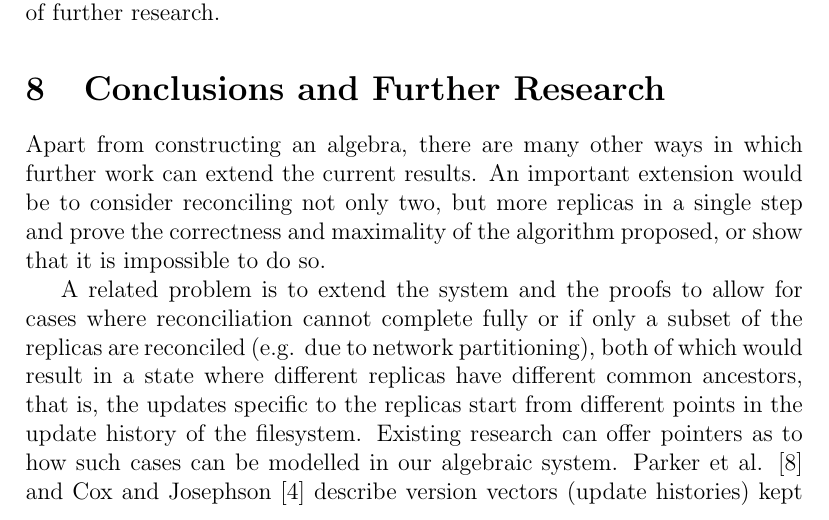
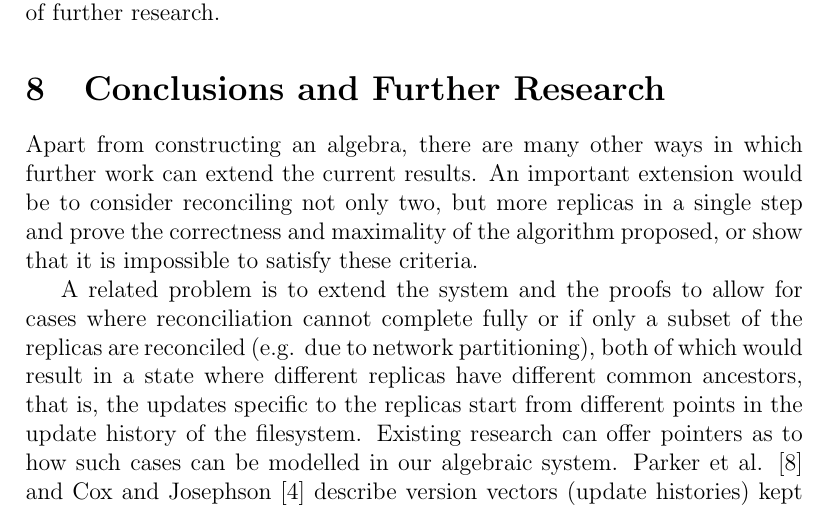
Before and after one commit to csirmaz/AlgebraicSyncPaper, a LaTeX paper (p2/paper.tex, which reads p2/conclusion.tex): part of page 33 of 36, cut so that both start at the same text. Compiled offline with pdfLaTeX.

Commit message:
Clarification

```diff
--- a/p2/conclusion.tex
+++ b/p2/conclusion.tex
@@ -6,7 +6,7 @@ there are many other ways in which further work can extend the current results.
 An important extension would be to
 consider reconciling not only two, but more replicas in a single step and
 prove the correctness and maximality of the algorithm proposed,
-or show that it is impossible to do so.
+or show that it is impossible to satisfy these criteria.
 
 A related problem is to extend the system and the proofs
 to allow for cases where reconciliation cannot
```
